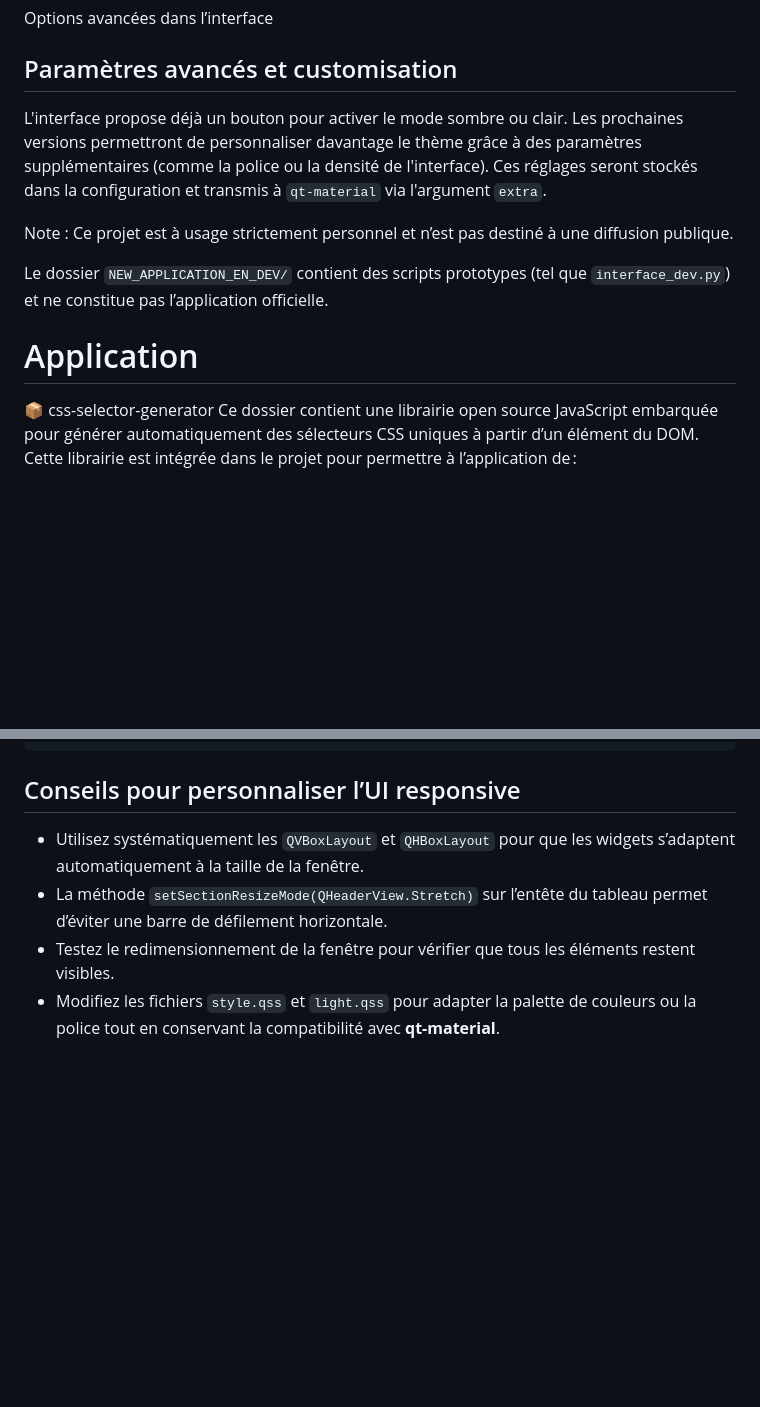
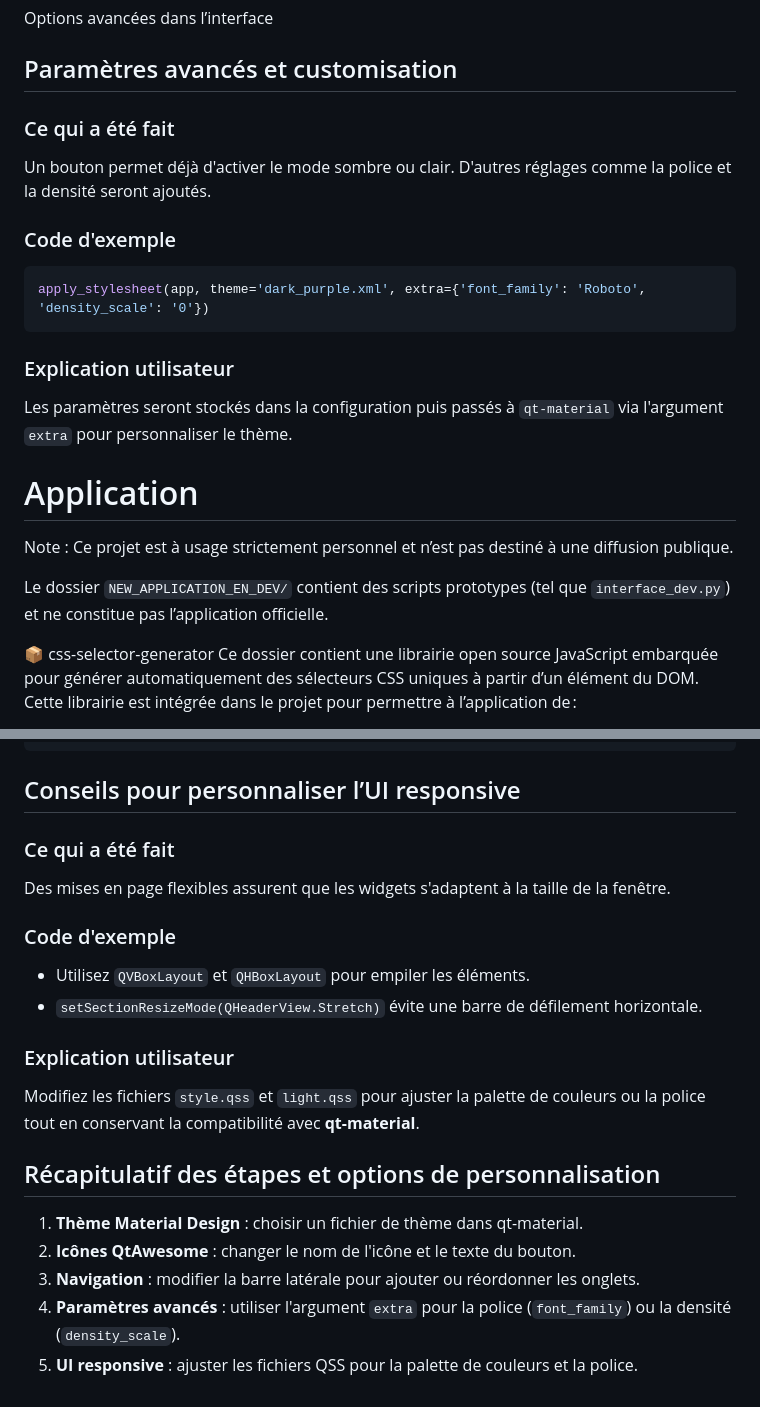
Before and after one commit to razoraze123/Application, a Markdown page: README.md, 2 parts joined by grey strips. Drawn GitHub-style; blank space fills up the shorter version.

Commit message:
docs: add step sections with customization recap

````diff
--- a/README.md
+++ b/README.md
@@ -129,19 +134,23 @@ Options avancées dans l’interface
 
 ## Paramètres avancés et customisation
 
-L'interface propose déjà un bouton pour activer le mode sombre ou clair.
-Les prochaines versions permettront de personnaliser davantage le thème
-grâce à des paramètres supplémentaires (comme la police ou la densité de
-l'interface). Ces réglages seront stockés dans la configuration et transmis
-à `qt-material` via l'argument `extra`.
+### Ce qui a été fait
+Un bouton permet déjà d'activer le mode sombre ou clair. D'autres réglages comme la police et la densité seront ajoutés.
+
+### Code d'exemple
+```python
+apply_stylesheet(app, theme='dark_purple.xml', extra={'font_family': 'Roboto', 'density_scale': '0'})
+```
+
+### Explication utilisateur
+Les paramètres seront stockés dans la configuration puis passés à `qt-material` via l'argument `extra` pour personnaliser le thème.
+
+# Application
 
 Note :
 Ce projet est à usage strictement personnel et n’est pas destiné à une diffusion publique.
 
-Le dossier `NEW_APPLICATION_EN_DEV/` contient des scripts prototypes (tel que
-`interface_dev.py`) et ne constitue pas l’application officielle.
-
-# Application
+Le dossier `NEW_APPLICATION_EN_DEV/` contient des scripts prototypes (tel que `interface_dev.py`) et ne constitue pas l’application officielle.
 
 📦 css-selector-generator
 Ce dossier contient une librairie open source JavaScript embarquée pour générer automatiquement des sélecteurs CSS uniques à partir d’un élément du DOM.
@@ -188,7 +197,20 @@ Journal
 
 ## Conseils pour personnaliser l’UI responsive
 
-- Utilisez systématiquement les `QVBoxLayout` et `QHBoxLayout` pour que les widgets s’adaptent automatiquement à la taille de la fenêtre.
-- La méthode `setSectionResizeMode(QHeaderView.Stretch)` sur l’entête du tableau permet d’éviter une barre de défilement horizontale.
-- Testez le redimensionnement de la fenêtre pour vérifier que tous les éléments restent visibles.
-- Modifiez les fichiers `style.qss` et `light.qss` pour adapter la palette de couleurs ou la police tout en conservant la compatibilité avec **qt-material**.
+### Ce qui a été fait
+Des mises en page flexibles assurent que les widgets s'adaptent à la taille de la fenêtre.
+
+### Code d'exemple
+- Utilisez `QVBoxLayout` et `QHBoxLayout` pour empiler les éléments.
+- `setSectionResizeMode(QHeaderView.Stretch)` évite une barre de défilement horizontale.
+
+### Explication utilisateur
+Modifiez les fichiers `style.qss` et `light.qss` pour ajuster la palette de couleurs ou la police tout en conservant la compatibilité avec **qt-material**.
+
+## Récapitulatif des étapes et options de personnalisation
+
+1. **Thème Material Design** : choisir un fichier de thème dans qt-material.
+2. **Icônes QtAwesome** : changer le nom de l'icône et le texte du bouton.
+3. **Navigation** : modifier la barre latérale pour ajouter ou réordonner les onglets.
+4. **Paramètres avancés** : utiliser l'argument `extra` pour la police (`font_family`) ou la densité (`density_scale`).
+5. **UI responsive** : ajuster les fichiers QSS pour la palette de couleurs et la police.
````
Also changed, not shown: other parts of README.md (+15 -10 lines).
